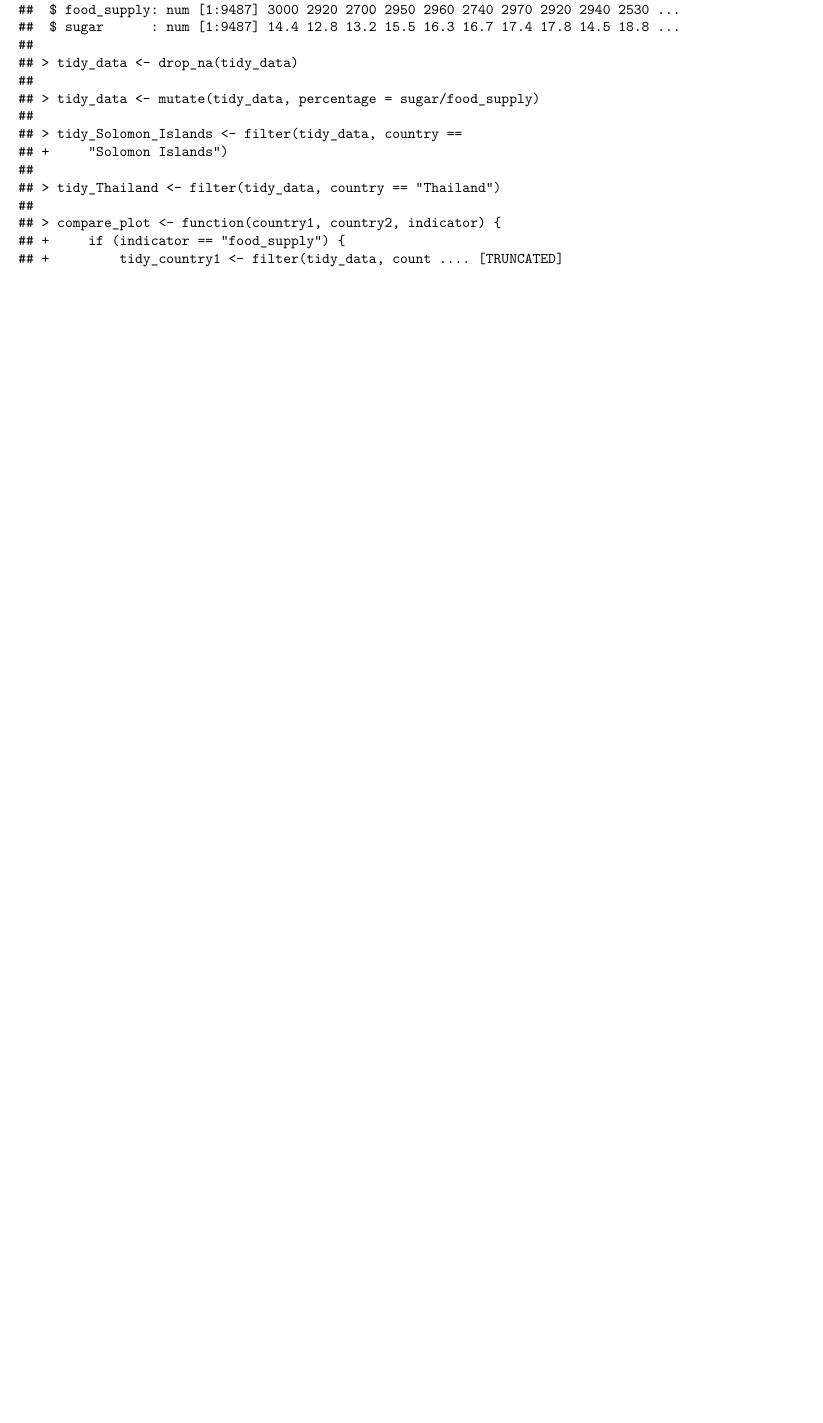
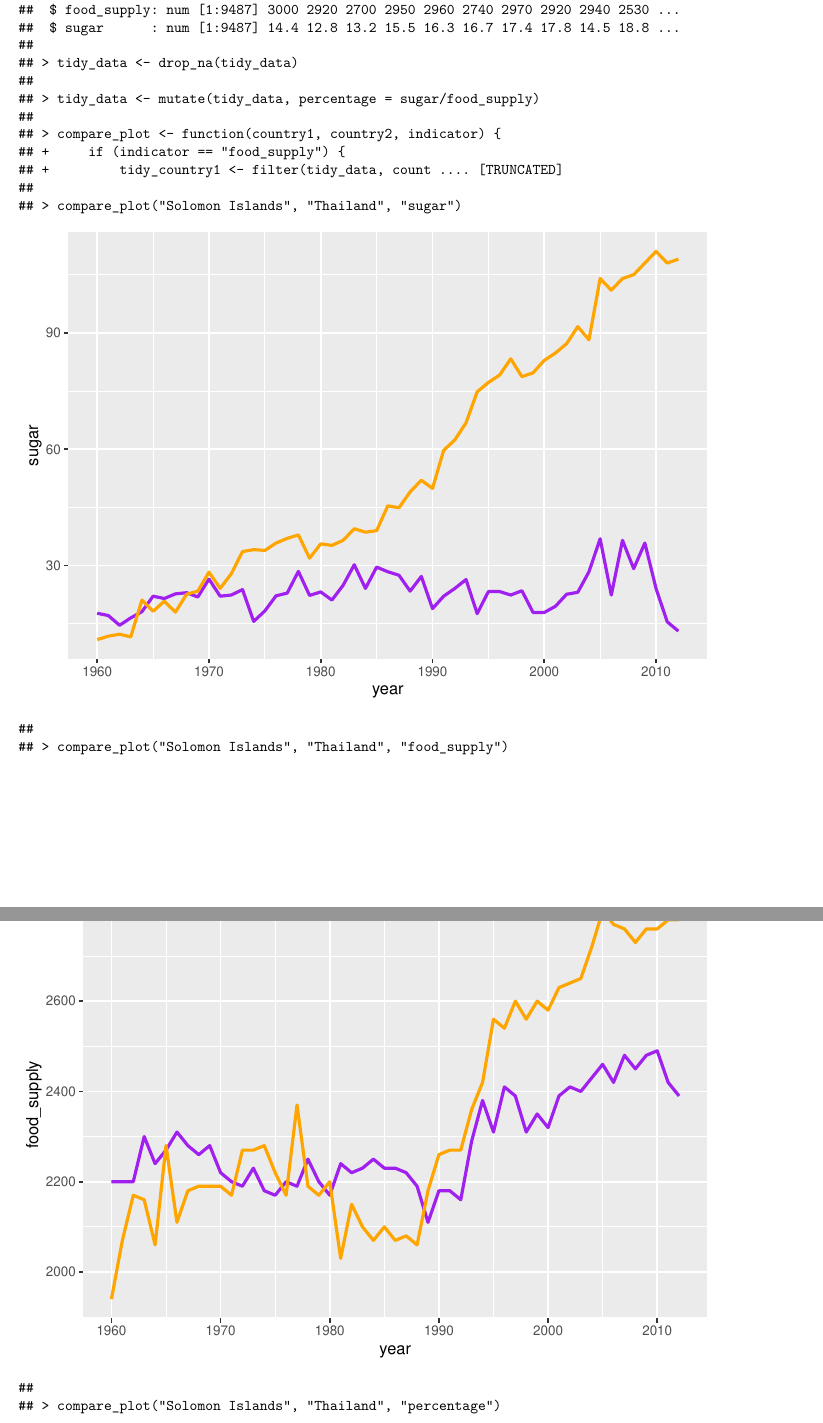
Before and after one commit to MA-615-Qiannan/MA615-HW2, an R Markdown document (explanation.Rmd): part of page 3 of 8 before the commit and two parts of pages 3 and 4 of 10 after it, the two joined at a grey line, cut so that both start at the same text, the shorter picture padded with empty space. Rendered offline with R 4.5, knitr and Pandoc, then LaTeX, with nearby package versions.

Commit message:
10.7 Version2

```diff
--- a/explanation.Rmd
+++ b/explanation.Rmd
@@ -75,6 +75,12 @@ source(file = "wrangling_code.R", echo = TRUE)
 #The three arguments are two countries I select to compare and the variable I want to compare.
 compare_plot <- function (country1, country2, indicator) {
 
+
+  # country1 <- 'India'
+  # country2 <- 'Japan'
+  # indicator <-  'food_supply'
+  # indicator <- as.character(indicator)
+
  #Use if - else to do with different variables
  if(indicator == 'food_supply') {
 
--- a/visualization_function.R
+++ b/visualization_function.R
@@ -37,3 +49,8 @@ compare_plot <- function (country1, country2, indicator) {
 
 } else stop('warning: Check the indicator!!!!')
 }
+
+#input the variable and use the function to get the plot
+compare_plot("Solomon Islands", "Thailand",'sugar')
+compare_plot("Solomon Islands", "Thailand",'food_supply')
+compare_plot("Solomon Islands", "Thailand",'percentage')
--- a/wrangling_code.R
+++ b/wrangling_code.R
@@ -1,21 +1,29 @@
+#Load the packages: tidyr, dplyr
 library(readxl)
 library(tidyr)
 library(dplyr)
 
+#Read the excel file and get the dataset of food supply and sugar
 food_supply <- read_excel("food_supply_kilocalories_per_person_and_day.xlsx")
 sugar <- read_excel("sugar_per_person_g_per_day.xlsx")
 
-#pivot_longer
+#To tidy a dataset, pivot the offending columns into a new pair of variables
 tidy_food_supply <- pivot_longer(food_supply, 2:54, names_to = "year", values_to = "food_supply")
 tidy_sugar <- pivot_longer(sugar, '1960':'2012', names_to = "year", values_to = "sugar")
+
+#To combine the tidied versions of tidy_sugar and tidy_food_supply into a single tibble,
+#we need to use left_join(), which you’ll learn about in relational data.
 tidy_data <- left_join(tidy_food_supply, tidy_sugar)
 str(tidy_data)
+
+#Drop tibble's rows containing missing values
 tidy_data <- drop_na(tidy_data)
+
+#Mutate adds new variables and preserves existing
+#the new variable is percentage which is sugar/food_supply
 tidy_data <- mutate(tidy_data,
                     percentage = sugar/food_supply)
 
-tidy_Solomon_Islands <- filter(tidy_data, country == "Solomon Islands")
-tidy_Thailand <- filter(tidy_data, country == "Thailand")
 
 #gather
 #tidy_food_supply <- food_supply %>%
```
Also changed, not shown: visualization_function.R (20 more changed lines).
